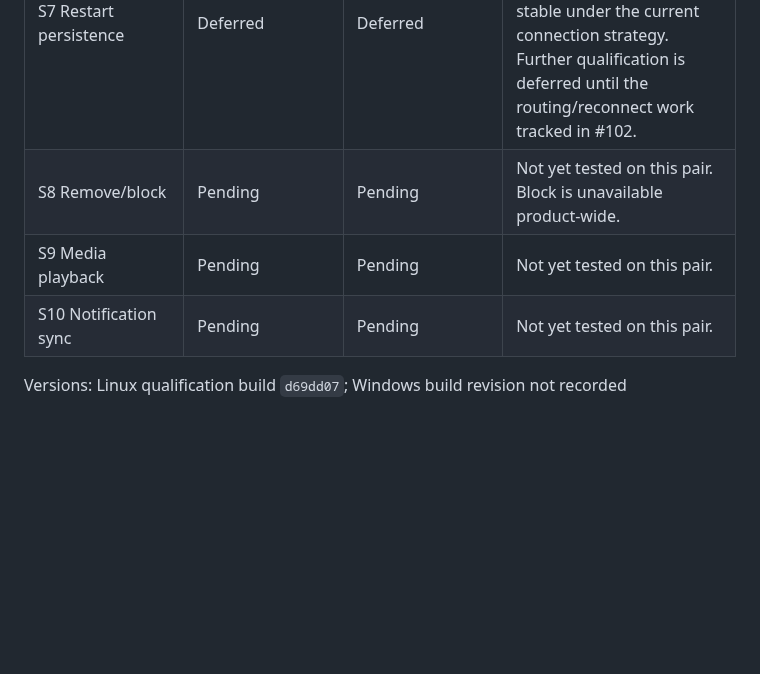
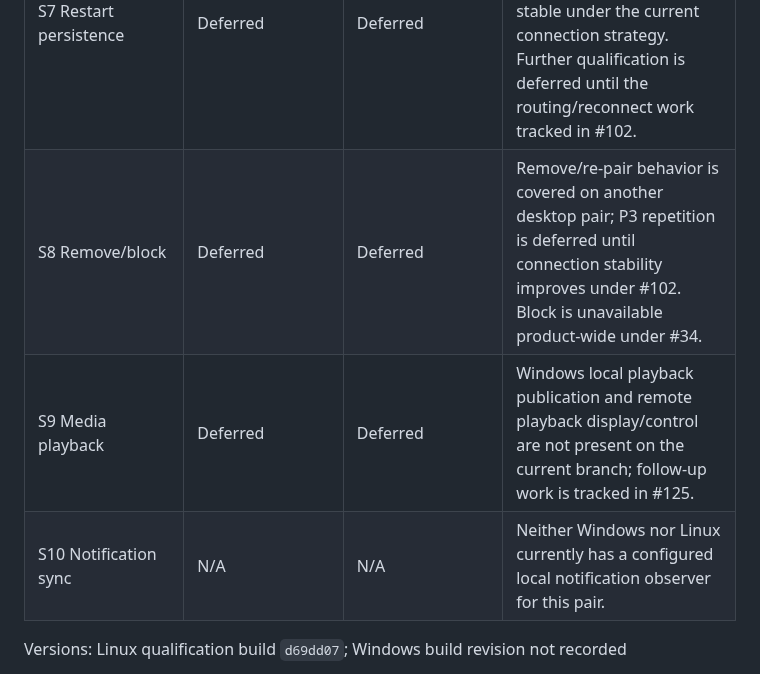
Before and after one commit to biennvops/rift-mono, a Markdown page: docs/desktop-pair-runbook.md, the part around the change. GitHub-like rendering; blank space fills up the shorter version.

Commit message:
docs: close Windows Linux qualification scope

```diff
--- a/docs/desktop-pair-runbook.md
+++ b/docs/desktop-pair-runbook.md
@@ -211,9 +211,9 @@ OS versions: Linux version not recorded; macOS 26.6 (25G72)
 | S5 File transfer | Pass | Pass | Small Windows→Linux and 128 MiB Linux→Windows transfers completed with matching SHA-256 hashes. Reject surfaced `PolicyDenied`; receiver-side cancel surfaced `Cancelled` and committed no partial destination. Windows app-exit/reopen recovered a pending 256 MiB commit without retransmission, published it with a matching hash, and produced receiver-confirmed completion. |
 | S6 Interrupt/resume | Pending | Fail | With Rift daemon traffic blocked only on Windows Ethernet, Windows and Linux retained Wi-Fi connectivity but did not establish an alternate Wi-Fi peer session. A Linux→Windows transfer remained `waiting` instead of resuming. Reverse direction remains untested. |
 | S7 Restart persistence | Deferred | Deferred | Identity persistence and reconnect behavior have been observed, but post-restart continuity is not stable under the current connection strategy. Further qualification is deferred until the routing/reconnect work tracked in #102. |
-| S8 Remove/block | Pending | Pending | Not yet tested on this pair. Block is unavailable product-wide. |
-| S9 Media playback | Pending | Pending | Not yet tested on this pair. |
-| S10 Notification sync | Pending | Pending | Not yet tested on this pair. |
+| S8 Remove/block | Deferred | Deferred | Remove/re-pair behavior is covered on another desktop pair; P3 repetition is deferred until connection stability improves under #102. Block is unavailable product-wide under #34. |
+| S9 Media playback | Deferred | Deferred | Windows local playback publication and remote playback display/control are not present on the current branch; follow-up work is tracked in #125. |
+| S10 Notification sync | N/A | N/A | Neither Windows nor Linux currently has a configured local notification observer for this pair. |
 
 Versions: Linux qualification build `d69dd07`; Windows build revision not recorded
 
```
